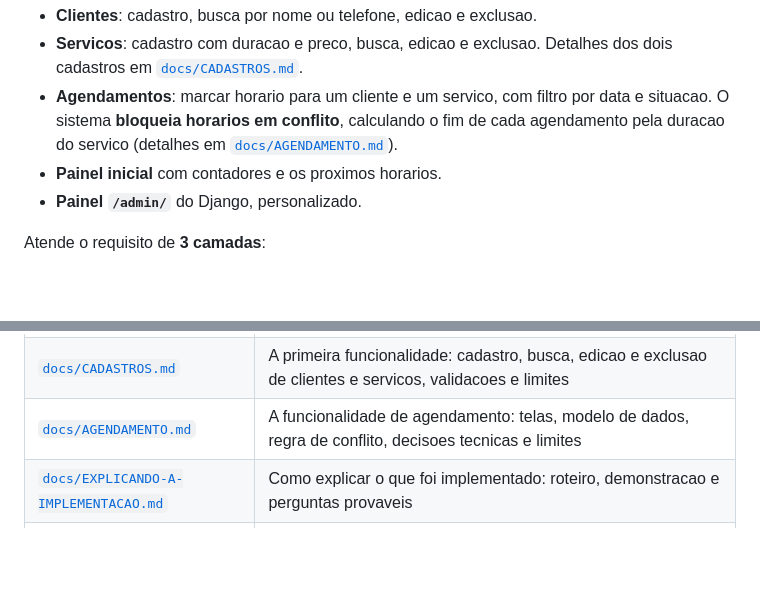
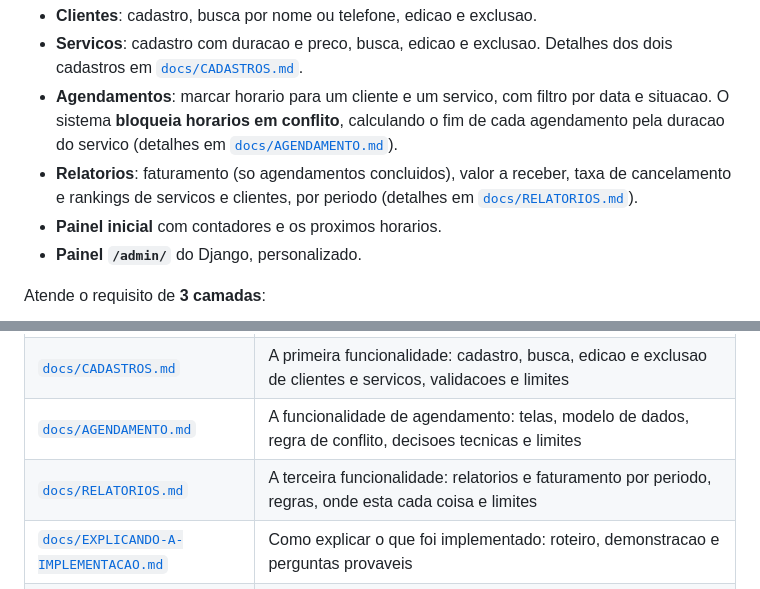
Before and after one commit to geraldo1947/Agenda-servicos, a Markdown page: README.md, 2 parts joined by grey strips. GitHub-like rendering; blank space fills up the shorter version.

Commit message:
Documenta a funcionalidade de relatorios
Co-Authored-By: Claude Sonnet 5.5 <noreply@anthropic.com>

```diff
--- a/README.md
+++ b/README.md
@@ -12,6 +12,9 @@ Funcionalidades:
   data e situacao. O sistema **bloqueia horarios em conflito**, calculando o fim
   de cada agendamento pela duracao do servico (detalhes em
   [`docs/AGENDAMENTO.md`](docs/AGENDAMENTO.md)).
+- **Relatorios**: faturamento (so agendamentos concluidos), valor a receber,
+  taxa de cancelamento e rankings de servicos e clientes, por periodo
+  (detalhes em [`docs/RELATORIOS.md`](docs/RELATORIOS.md)).
 - **Painel inicial** com contadores e os proximos horarios.
 - **Painel `/admin/`** do Django, personalizado.
 
@@ -110,6 +113,7 @@ Agenda-servicos/
 | [`docs/ARQUITETURA.md`](docs/ARQUITETURA.md) | Consulta: como o site funciona e como foi estruturado (pastas, enderecos, dados, telas, configuracoes, como acrescentar funcionalidades) |
 | [`docs/CADASTROS.md`](docs/CADASTROS.md) | A primeira funcionalidade: cadastro, busca, edicao e exclusao de clientes e servicos, validacoes e limites |
 | [`docs/AGENDAMENTO.md`](docs/AGENDAMENTO.md) | A funcionalidade de agendamento: telas, modelo de dados, regra de conflito, decisoes tecnicas e limites |
+| [`docs/RELATORIOS.md`](docs/RELATORIOS.md) | A terceira funcionalidade: relatorios e faturamento por periodo, regras, onde esta cada coisa e limites |
 | [`docs/EXPLICANDO-A-IMPLEMENTACAO.md`](docs/EXPLICANDO-A-IMPLEMENTACAO.md) | Como explicar o que foi implementado: roteiro, demonstracao e perguntas provaveis |
 | [`docs/INFORMACOES-VIDEO.md`](docs/INFORMACOES-VIDEO.md) | O que mostrar e citar no video (nao e roteiro), como gravar e publicar |
 | [`docs/ENTREGA.md`](docs/ENTREGA.md) | Branch, commits, tag, board e checklist final de entrega |
```
Also changed, not shown: docs/COMECE-AQUI.md (+3 -2 lines), docs/RELATORIOS.md (added, +84 -0 lines).
